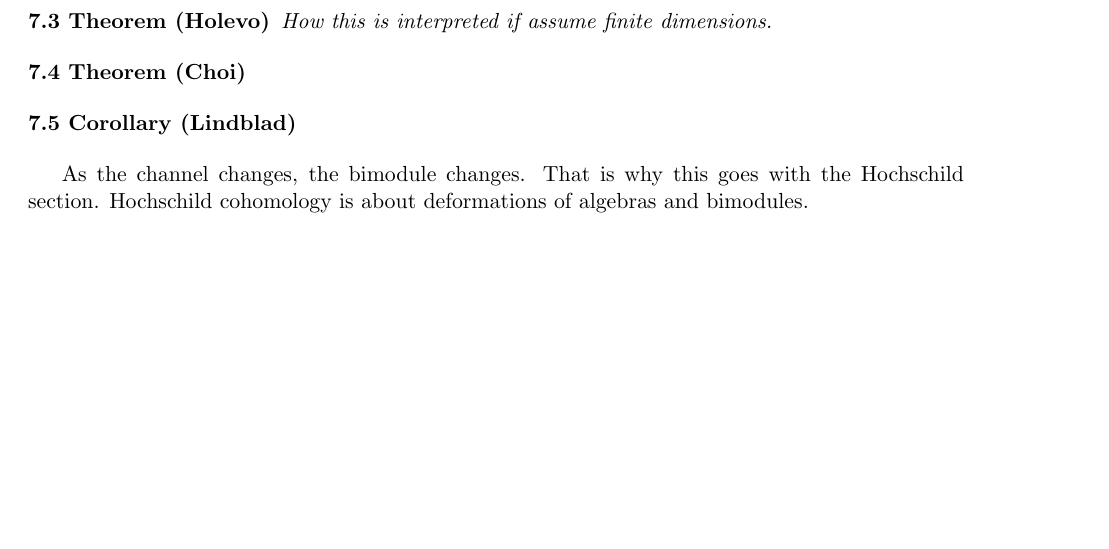
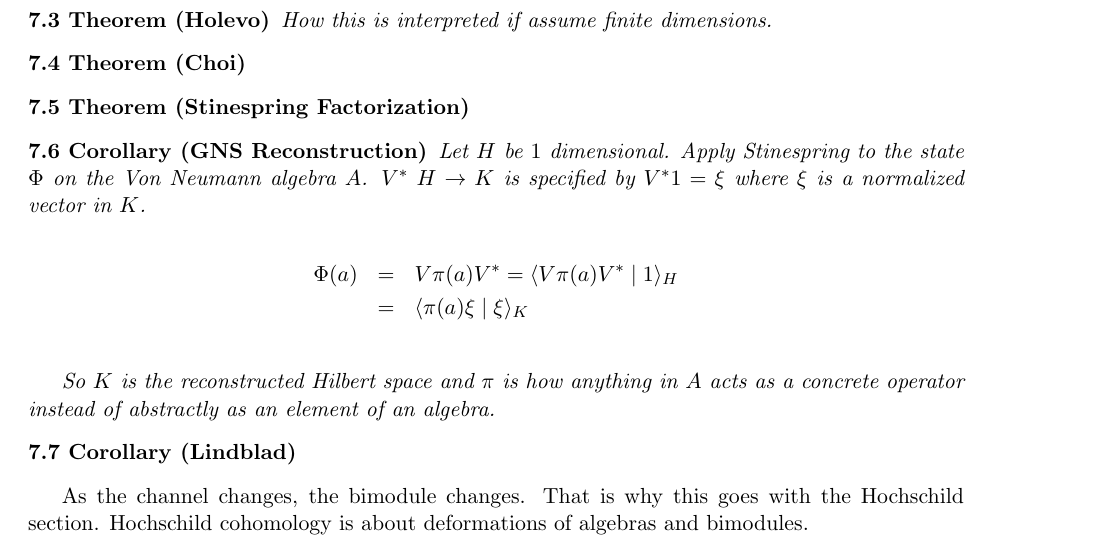
Before and after one commit to Cobord/Quantum-Computer-Things, a LaTeX document (lindblad.tex): part of page 3 of 4, cut so that both start at the same text, the shorter picture padded with empty space. Compiled offline with pdfLaTeX.

Commit message:
Stinespring-Choi-GNS
Fill in one of the theorems left as a placeholder

```diff
--- a/lindblad.tex
+++ b/lindblad.tex
@@ -232,6 +232,21 @@ How this is interpreted if assume finite dimensions.
 \begin{theorem}[Choi]
 \end{theorem}
 
+\begin{theorem}[Stinespring Factorization]
+\end{theorem}
+
+\begin{cor}[GNS Reconstruction]
+Let $H$ be $1$ dimensional. Apply Stinespring to the state $\Phi$ on the Von Neumann algebra $A$. $V^* \; H \to K$ is specified by $V^* 1 = \xi$ where $\xi$ is a normalized vector in $K$.
+
+\begin{eqnarray*}
+\Phi (a) &=& V \pi (a) V^* = \langle V \pi (a) V^* \mid 1 \rangle_H\\
+&=& \langle \pi (a) \xi \mid \xi \rangle_K\\
+\end{eqnarray*}
+
+So $K$ is the reconstructed Hilbert space and $\pi$ is how anything in $A$ acts as a concrete operator instead of abstractly as an element of an algebra.
+
+\end{cor}
+
 \begin{cor}[Lindblad]
 \end{cor}
 
```
Also changed, not shown: lindblad.pdf, 3 other files.
